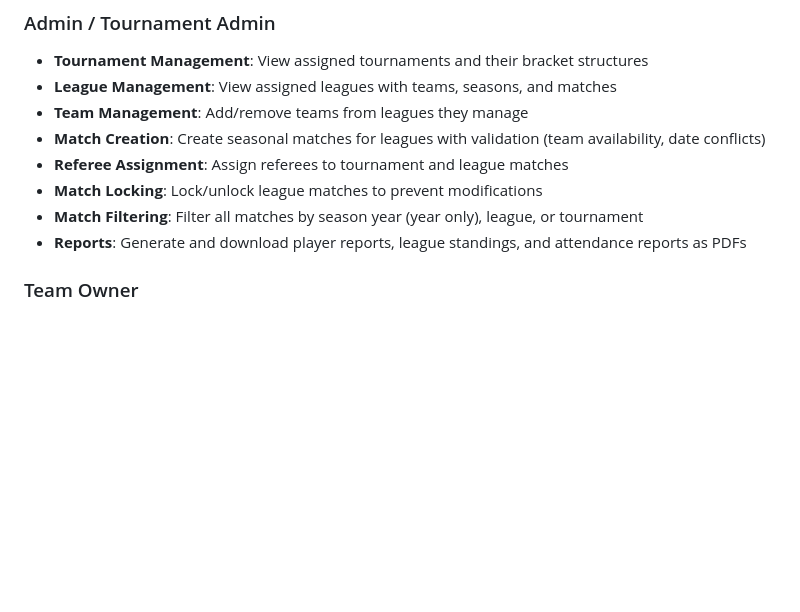
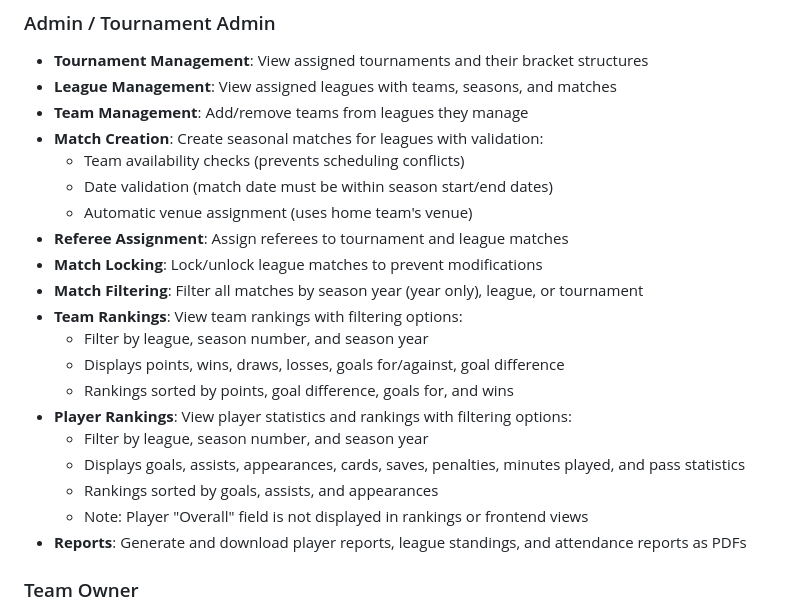
Before and after one commit to simay-uygur/CS-353-Sports-League-and-Player-Management-System, a Markdown page: README.md, the part around the change printed below. Rendered like a GitHub page; blank space fills up the shorter version.

```diff
--- a/README.md
+++ b/README.md
@@ -48,10 +80,22 @@ docker compose down -v
 - **Tournament Management**: View assigned tournaments and their bracket structures
 - **League Management**: View assigned leagues with teams, seasons, and matches
 - **Team Management**: Add/remove teams from leagues they manage
-- **Match Creation**: Create seasonal matches for leagues with validation (team availability, date conflicts)
+- **Match Creation**: Create seasonal matches for leagues with validation:
+  - Team availability checks (prevents scheduling conflicts)
+  - Date validation (match date must be within season start/end dates)
+  - Automatic venue assignment (uses home team's venue)
 - **Referee Assignment**: Assign referees to tournament and league matches
 - **Match Locking**: Lock/unlock league matches to prevent modifications
 - **Match Filtering**: Filter all matches by season year (year only), league, or tournament
+- **Team Rankings**: View team rankings with filtering options:
+  - Filter by league, season number, and season year
+  - Displays points, wins, draws, losses, goals for/against, goal difference
+  - Rankings sorted by points, goal difference, goals for, and wins
+- **Player Rankings**: View player statistics and rankings with filtering options:
+  - Filter by league, season number, and season year
+  - Displays goals, assists, appearances, cards, saves, penalties, minutes played, and pass statistics
+  - Rankings sorted by goals, assists, and appearances
+  - Note: Player "Overall" field is not displayed in rankings or frontend views
 - **Reports**: Generate and download player reports, league standings, and attendance reports as PDFs
 
 ### Team Owner
```
Also changed, not shown: other parts of README.md (+33 -0 lines).
